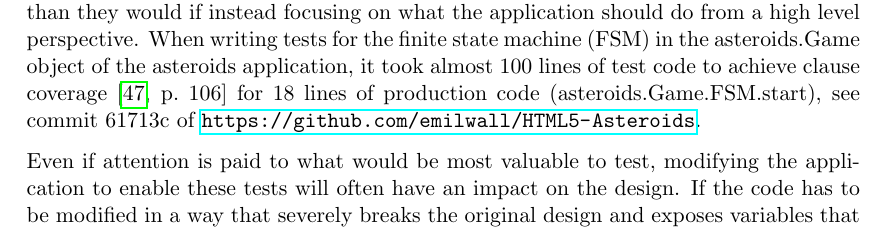
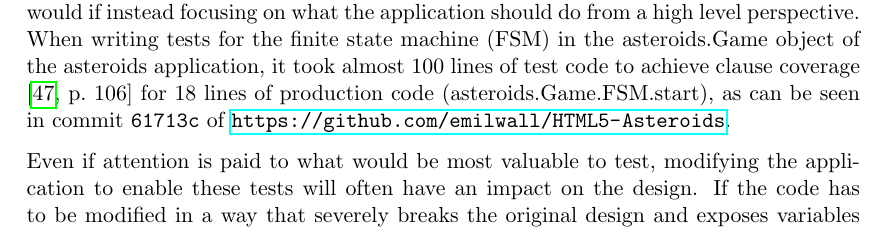
Before and after one commit to emilwall/exjobb, a LaTeX thesis (exjobb_thesis_emilwall.tex): part of page 37 of 75, cut so that both start at the same text. Compiled offline with pdfLaTeX.

Commit message:
Fix broken references (use \cite instead of \ref)
and make commit hash in unispace bold font

```diff
--- a/exjobb_thesis_emilwall.tex
+++ b/exjobb_thesis_emilwall.tex
@@ -602,9 +602,9 @@ Each function was analysed with respect to its expected behaviour, such as addin
 \label{fig:coverage}
 \end{figure}
 
-Regardless of which tools are used, it is important to remember that testing strategies matter. For instance, coverage should not be a goal in itself because the risk of errors can never be eliminated that way \ref[question~28]{Edelstam}, and I personally think that too much focus on coverage increases the risk of tests becoming more implementation specific than they would if instead focusing on what the application should do from a high level perspective. When writing tests for the finite state machine (FSM) in the asteroids.Game object of the asteroids application, it took almost 100 lines of test code to achieve clause coverage \cite[p.~106]{AmmannOffutt} for 18 lines of production code (asteroids.Game.FSM.start), see commit 61713c of \url{https://github.com/emilwall/HTML5-Asteroids}.
+Regardless of which tools are used, it is important to remember that testing strategies matter. For instance, coverage should not be a goal in itself because the risk of errors can never be eliminated that way \cite[question~28]{Edelstam}, and I personally think that too much focus on coverage increases the risk of tests becoming more implementation specific than they would if instead focusing on what the application should do from a high level perspective. When writing tests for the finite state machine (FSM) in the asteroids.Game object of the asteroids application, it took almost 100 lines of test code to achieve clause coverage \cite[p.~106]{AmmannOffutt} for 18 lines of production code (asteroids.Game.FSM.start), as can be seen in commit \texttt{61713c} of \url{https://github.com/emilwall/HTML5-Asteroids}.
 
-Even if attention is paid to what would be most valuable to test, modifying the application to enable these tests will often have an impact on the design. If the code has to be modified in a way that severely breaks the original design and exposes variables that should not be used from any other part of the application, one of two things apply: either the code should not be tested in that way \ref[question~8]{Ekelof}\ref[question~27]{Edelstam}, or the responsibilities of that code should be revised \ref[question~34]{Stenmark}. Perhaps the code is doing more than one thing, and it is the secondary thing that is hard to test. No wonder then that it feels wrong to expose certain aspects of it, they might not be the primary purpose of that code segment, just an implementation detail that either doesn't matter or should be moved into a separate location where it can be tested. The key-press event handlers mentioned earlier is one example of this -- the mechanism of event handling should probably have been kept separate from the settings and controls logic of the application.
+Even if attention is paid to what would be most valuable to test, modifying the application to enable these tests will often have an impact on the design. If the code has to be modified in a way that severely breaks the original design and exposes variables that should not be used from any other part of the application, one of two things apply: either the code should not be tested in that way \cite[question~8]{Ekelof}\cite[question~27]{Edelstam}, or the responsibilities of that code should be revised \cite[question~34]{Stenmark}. Perhaps the code is doing more than one thing, and it is the secondary thing that is hard to test. No wonder then that it feels wrong to expose certain aspects of it, they might not be the primary purpose of that code segment, just an implementation detail that either doesn't matter or should be moved into a separate location where it can be tested. The key-press event handlers mentioned earlier is one example of this -- the mechanism of event handling should probably have been kept separate from the settings and controls logic of the application.
 
 My opinion after performing there experiments is that global state should not be modified by constructors. For instance, when extracting code from main.js into rendering.js, part of that code was involved with initiating the grid, which is shared between all the sprites in the application (through their prototype), which meant that the grid was not defined unless the rendering class had been instantiated. This imposed a required order in which to run the tests and is an example of poor maintainability and design.
 
```
